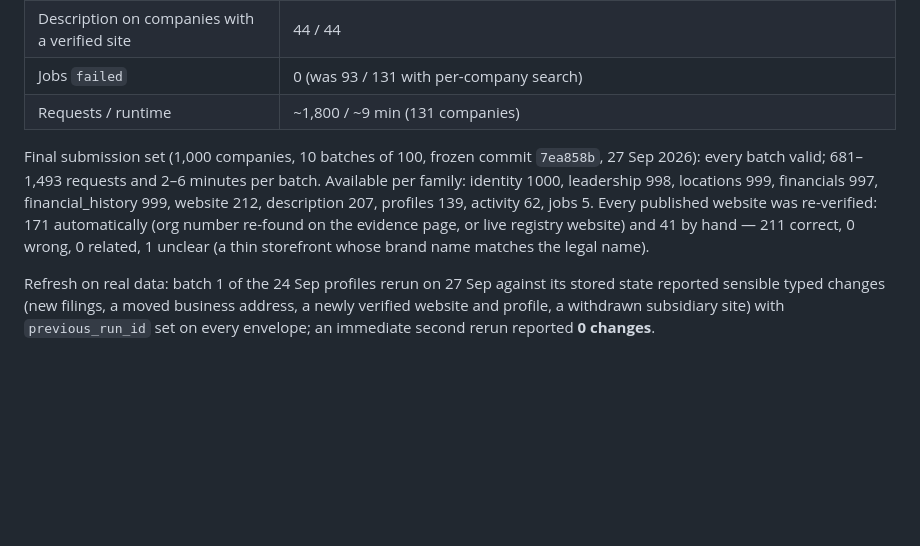
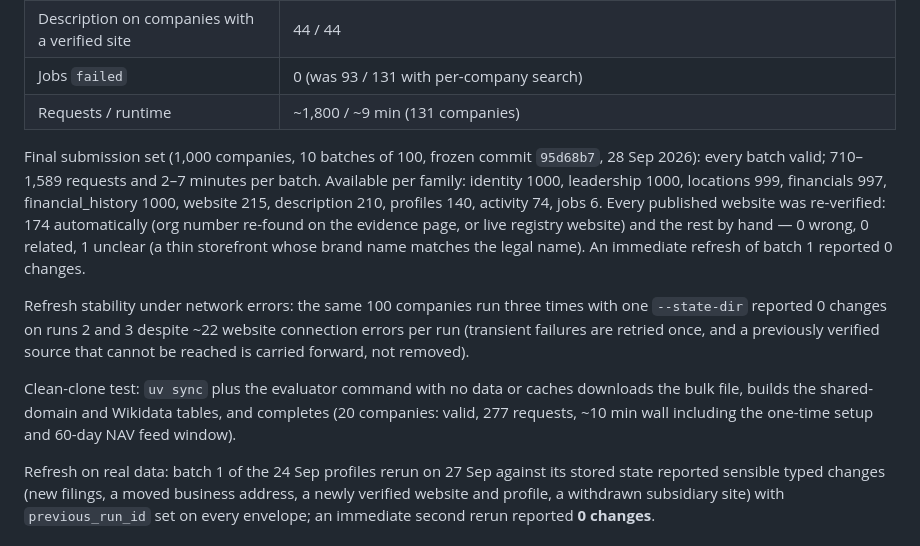
Before and after one commit to noneedofit/provenance, a Markdown page: EVAL.md, the part around the change. GitHub-like rendering; blank space fills up the shorter version.

Commit message:
Docs: final set numbers, refresh stability and clean-clone test
Co-Authored-By: Claude Opus 5.5 <noreply@anthropic.com>

```diff
--- a/EVAL.md
+++ b/EVAL.md
@@ -106,12 +106,20 @@ Gold set (131 companies), main after the 25 Sep recall and NAV-feed merges:
 | Jobs `failed` | 0 (was 93 / 131 with per-company search) |
 | Requests / runtime | ~1,800 / ~9 min (131 companies) |
 
-Final submission set (1,000 companies, 10 batches of 100, frozen commit `7ea858b`, 27 Sep 2026): every batch
-valid; 681–1,493 requests and 2–6 minutes per batch. Available per family: identity 1000, leadership 998,
-locations 999, financials 997, financial_history 999, website 212, description 207, profiles 139,
-activity 62, jobs 5. Every published website was re-verified: 171 automatically (org number re-found on the
-evidence page, or live registry website) and 41 by hand — 211 correct, 0 wrong, 0 related, 1 unclear
-(a thin storefront whose brand name matches the legal name).
+Final submission set (1,000 companies, 10 batches of 100, frozen commit `95d68b7`, 28 Sep 2026): every batch
+valid; 710–1,589 requests and 2–7 minutes per batch. Available per family: identity 1000, leadership 1000,
+locations 999, financials 997, financial_history 1000, website 215, description 210, profiles 140,
+activity 74, jobs 6. Every published website was re-verified: 174 automatically (org number re-found on the
+evidence page, or live registry website) and the rest by hand — 0 wrong, 0 related, 1 unclear (a thin
+storefront whose brand name matches the legal name). An immediate refresh of batch 1 reported 0 changes.
+
+Refresh stability under network errors: the same 100 companies run three times with one `--state-dir`
+reported 0 changes on runs 2 and 3 despite ~22 website connection errors per run (transient failures are
+retried once, and a previously verified source that cannot be reached is carried forward, not removed).
+
+Clean-clone test: `uv sync` plus the evaluator command with no data or caches downloads the bulk file,
+builds the shared-domain and Wikidata tables, and completes (20 companies: valid, 277 requests, ~10 min
+wall including the one-time setup and 60-day NAV feed window).
 
 Refresh on real data: batch 1 of the 24 Sep profiles rerun on 27 Sep against its stored state reported
 sensible typed changes (new filings, a moved business address, a newly verified website and profile, a
```
Also changed, not shown: CHECKPOINT.md (+4 -0 lines).
